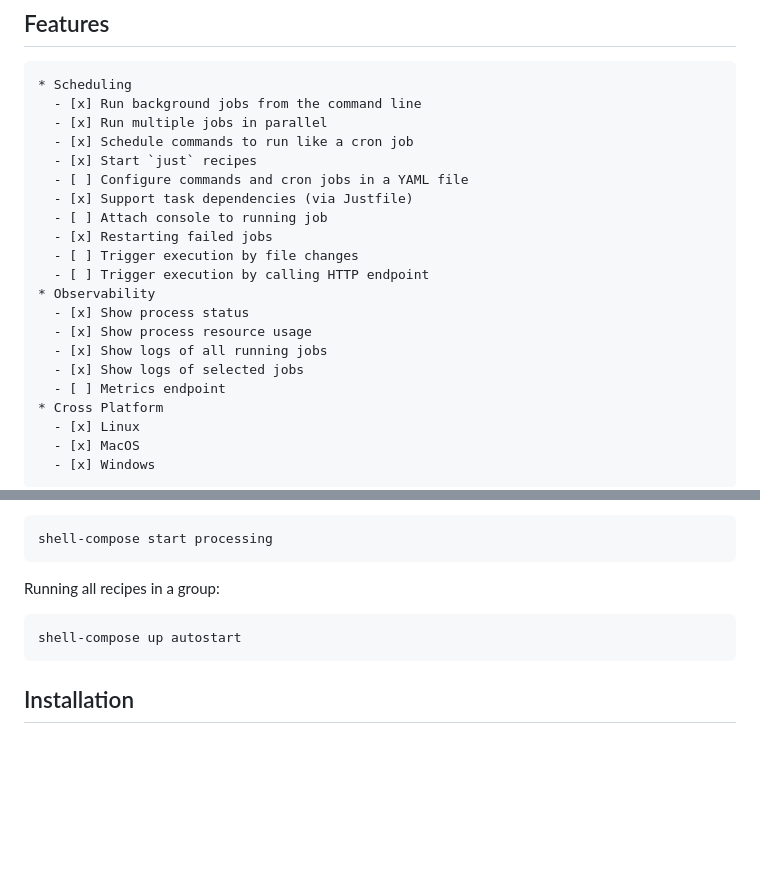
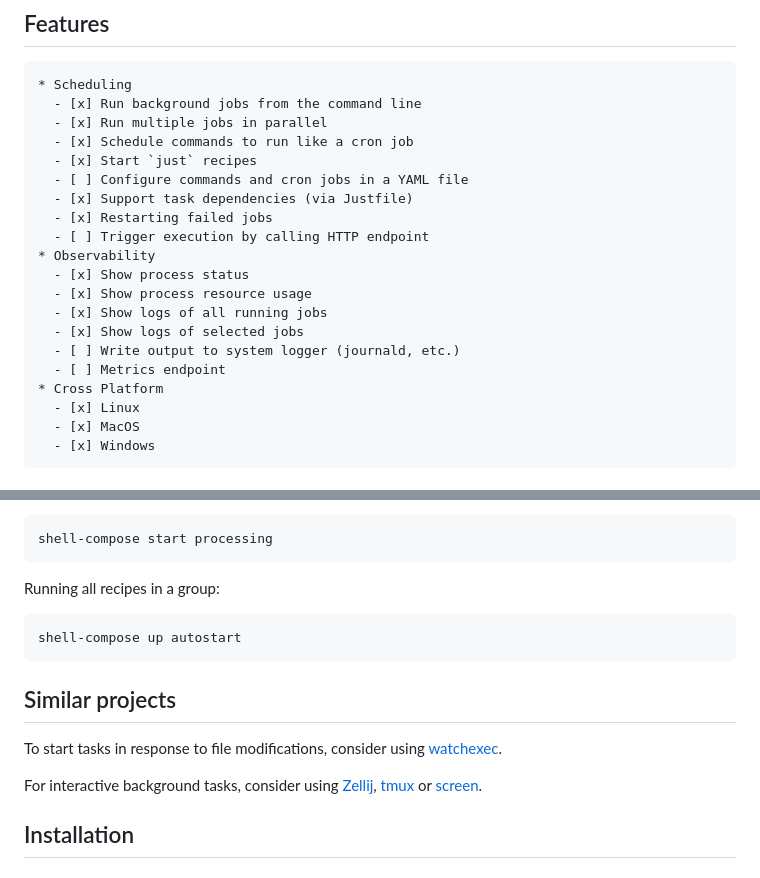
Before and after one commit to pka/shell-compose, a Markdown page: README.md, 2 parts joined by grey strips. Drawn GitHub-style; blank space fills up the shorter version.

Commit message:
Link to watchexec and terminal multiplexers

```diff
--- a/README.md
+++ b/README.md
@@ -18,15 +18,14 @@ Shell Compose is a lightweight background process runner for long-running or sch
   - [x] Start `just` recipes
   - [ ] Configure commands and cron jobs in a YAML file
   - [x] Support task dependencies (via Justfile)
-  - [ ] Attach console to running job
   - [x] Restarting failed jobs
-  - [ ] Trigger execution by file changes
   - [ ] Trigger execution by calling HTTP endpoint
 * Observability
   - [x] Show process status
   - [x] Show process resource usage
   - [x] Show logs of all running jobs
   - [x] Show logs of selected jobs
+  - [ ] Write output to system logger (journald, etc.)
   - [ ] Metrics endpoint
 * Cross Platform
   - [x] Linux
@@ -78,6 +77,12 @@ shell-compose up autostart
 
 <div class="oranda-hide">
 
+## Similar projects
+
+To start tasks in response to file modifications, consider using [watchexec](https://github.com/watchexec/watchexec).
+
+For interactive background tasks, consider using [Zellij](https://zellij.dev/), [tmux](http://tmux.github.io/) or [screen](https://www.gnu.org/software/screen/).
+
 ## Installation
 
 ### Pre-built binaries
```
